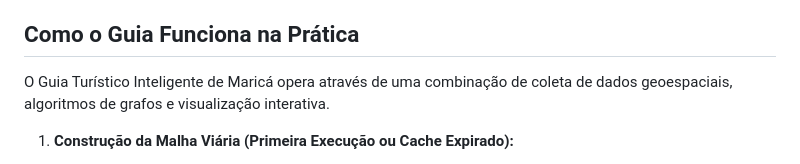
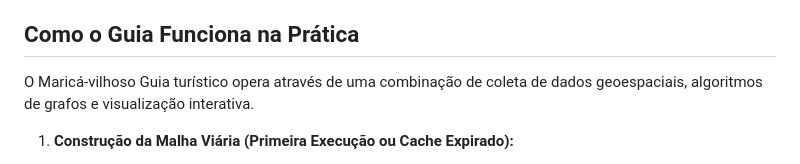
Before and after one commit to uPolarized/guia_marica, a Markdown page: README.md, the part around the change. Drawn GitHub-style.

```diff
--- a/README.md
+++ b/README.md
@@ -15,7 +15,7 @@ Para isso, o projeto é configurado para ser executado com Docker através de um
 
 ##  Como o Guia Funciona na Prática
 
-O Guia Turístico Inteligente de Maricá opera através de uma combinação de coleta de dados geoespaciais, algoritmos de grafos e visualização interativa.
+O Maricá-vilhoso Guia turístico opera através de uma combinação de coleta de dados geoespaciais, algoritmos de grafos e visualização interativa.
 
 1.  **Construção da Malha Viária (Primeira Execução ou Cache Expirado):**
     * Ao iniciar, ou se o cache não existir, a aplicação primeiro busca os dados da malha viária de Maricá diretamente do OpenStreetMap (OSM) utilizando a biblioteca **OSMnx**.
```
